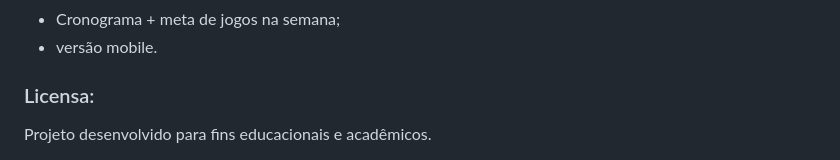
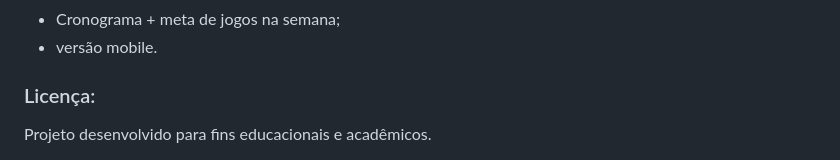
Before and after one commit to Sednas22/TaskOwl, a Markdown page: README.md, the part around the change. Rendered like a GitHub page.

```diff
--- a/README.md
+++ b/README.md
@@ -183,5 +183,5 @@ Possíveis melhorias:
 - Cronograma + meta de jogos na semana;
 - versão mobile.
 
-<h3>Licensa:</h3>
+<h3>Licença:</h3>
 Projeto desenvolvido para fins educacionais e acadêmicos.
```
